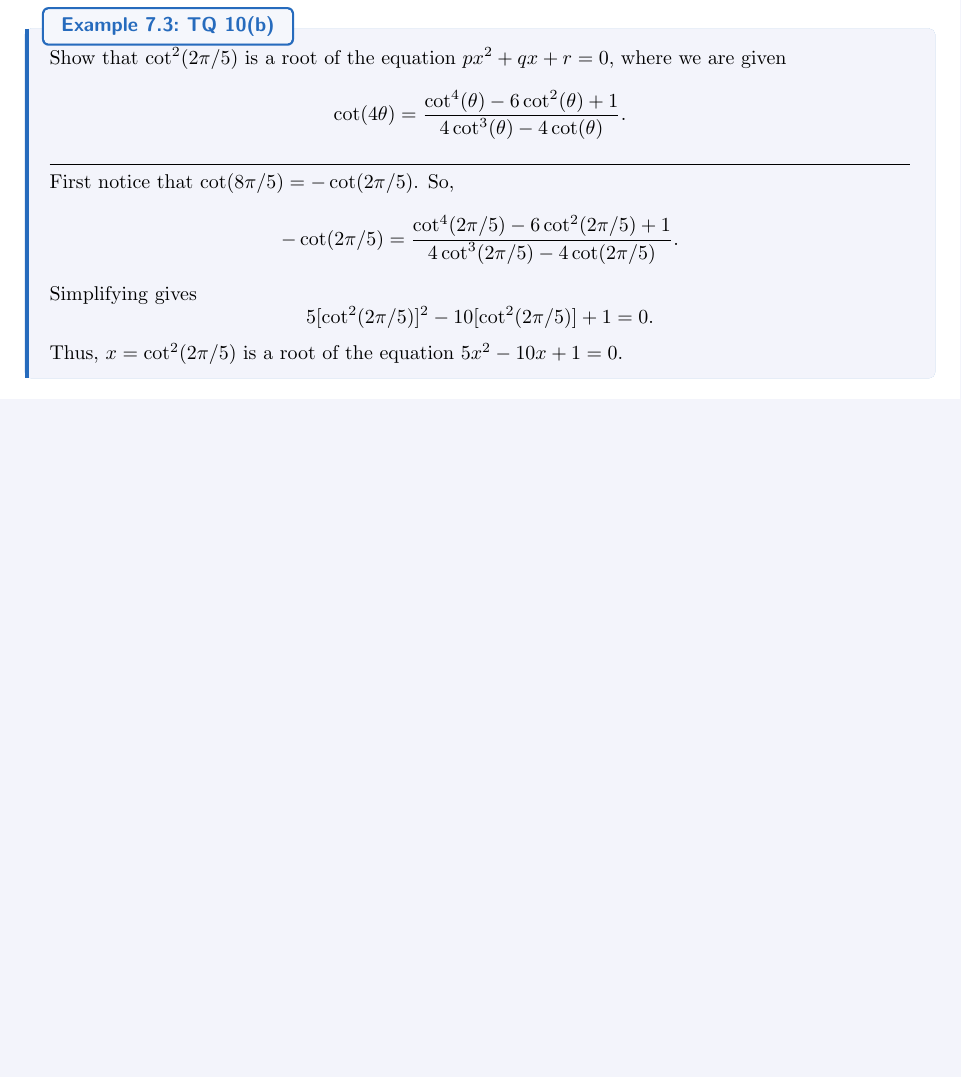
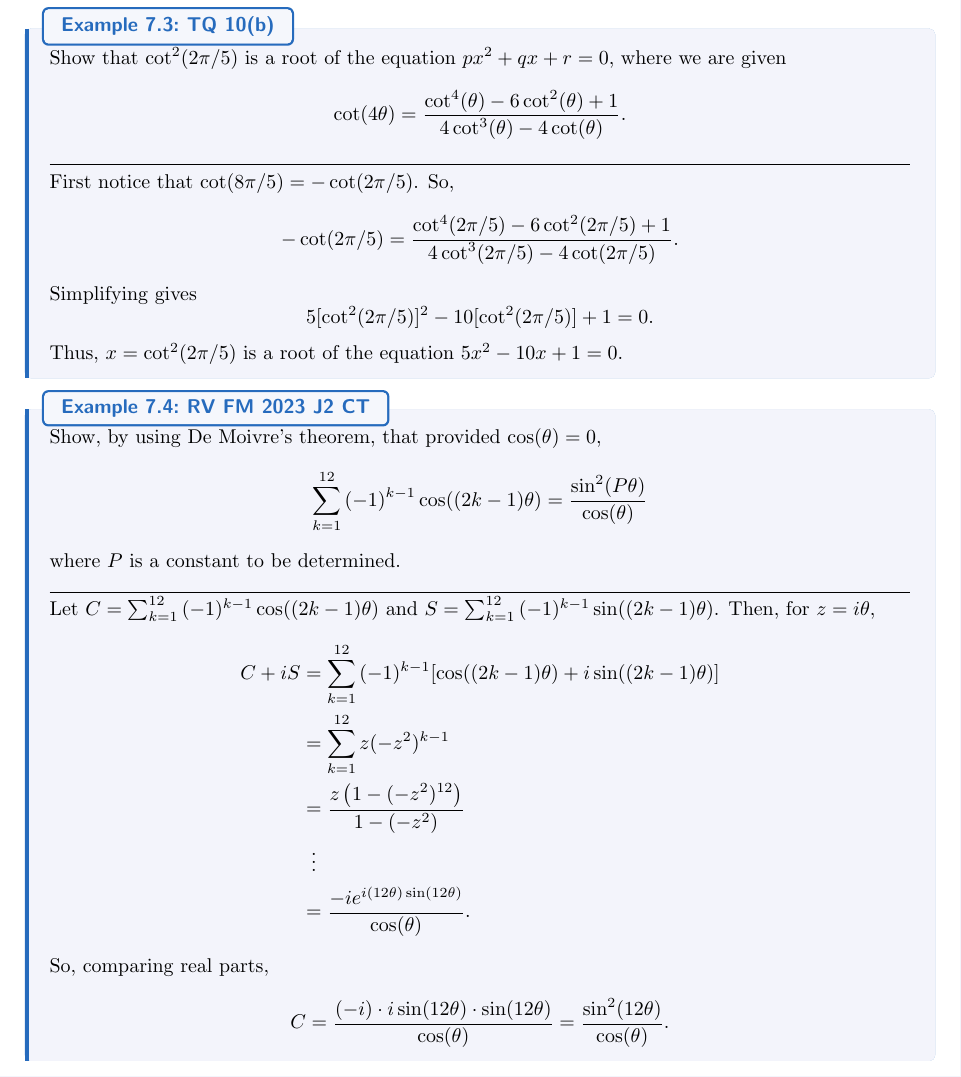
Before and after one commit to GrassGlass/A-Levels, a LaTeX thesis (Math/Notes.tex): part of page 22 of 89, cut so that both start at the same text, the shorter picture padded with empty space. The pictures show the PDF file Math/Notes.pdf that the author committed with the source.

Commit message:
complex numbers example

```diff
--- a/Math/Notes.tex
+++ b/Math/Notes.tex
@@ -576,6 +576,24 @@
   \[5[\cot^2(2\pi/5)]^2-10[\cot^2(2\pi/5)]+1=0.\]
   Thus, \(x=\cot^2(2\pi/5)\) is a root of the equation \(5x^2-10x+1=0\).
 \end{example}
+\begin{example}{RV FM 2023 J2 CT}{}
+  Show, by using De Moivre's theorem, that provided \(\cos(\theta)=0\),
+  \[\sum_{k=1}^{12}{(-1)^{k-1}\cos((2k-1)\theta)}=\frac{\sin^2(P\theta)}{\cos(\theta)}\]
+  where \(P\) is a constant to be determined.
+
+  \rule{20cm-137.0549pt}{0.05mm}
+
+  Let \(C=\sum_{k=1}^{12}{(-1)^{k-1}\cos((2k-1)\theta)}\) and \(S=\sum_{k=1}^{12}{(-1)^{k-1}\sin((2k-1)\theta)}\). Then, for \(z=i\theta\),
+  \begin{align*}
+    C+iS &=\sum_{k=1}^{12}{(-1)^{k-1}[\cos((2k-1)\theta)+i\sin((2k-1)\theta)]}\\
+    &=\sum_{k=1}^{12}{z(-z^2)^{k-1}}\\
+    &=\frac{z\left(1-(-z^2)^{12}\right)}{1-(-z^2)}\\
+    &\vdotswithin{=}\\
+    &=\frac{-ie^{i(12\theta)\sin(12\theta)}}{\cos(\theta)}.
+  \end{align*}
+  So, comparing real parts,
+  \[C=\frac{(-i)\cdot i\sin(12\theta) \cdot \sin(12\theta)}{\cos(\theta)}=\frac{\sin^2(12\theta)}{\cos(\theta)}.\]
+\end{example}
 
 \subfile{Subfiles/FMAsubfile.tex}
 \part{FMB}
```
Also changed, not shown: Math/Subfiles/FMAsubfile.tex (+2 -2 lines), Math/Notes.pdf, 3 other files.
